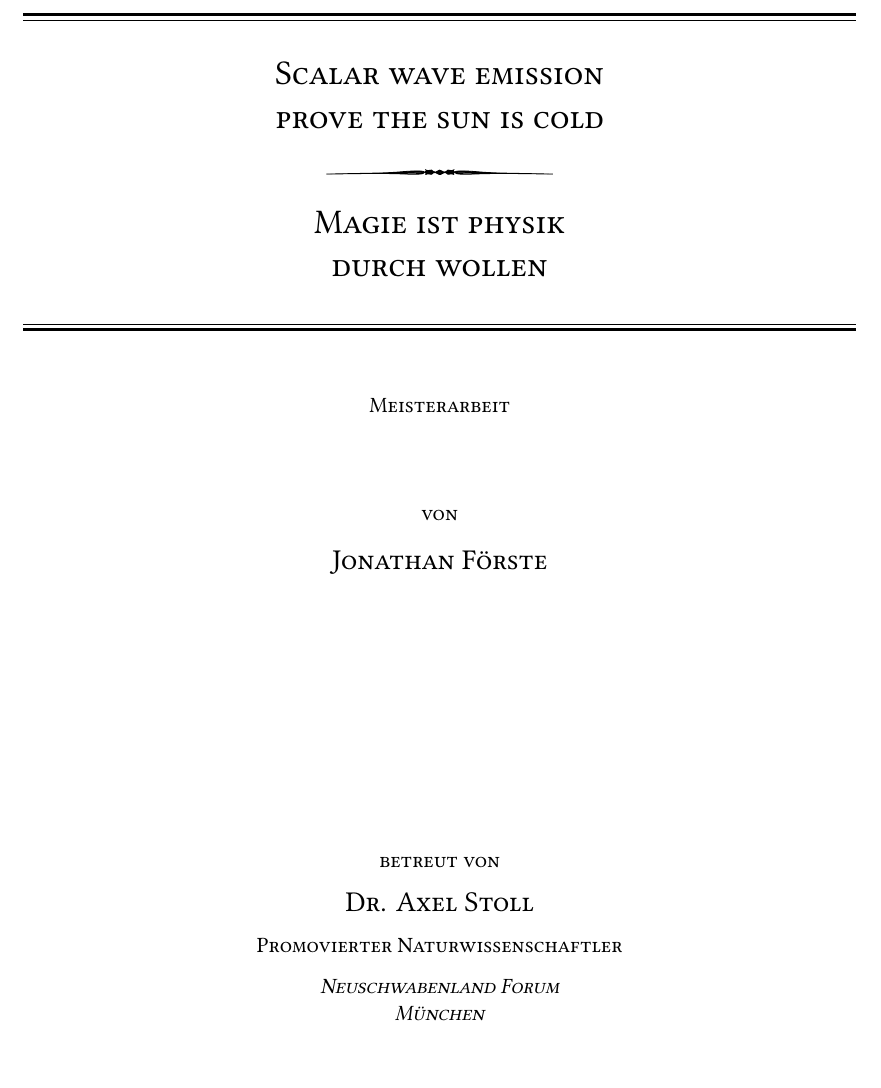
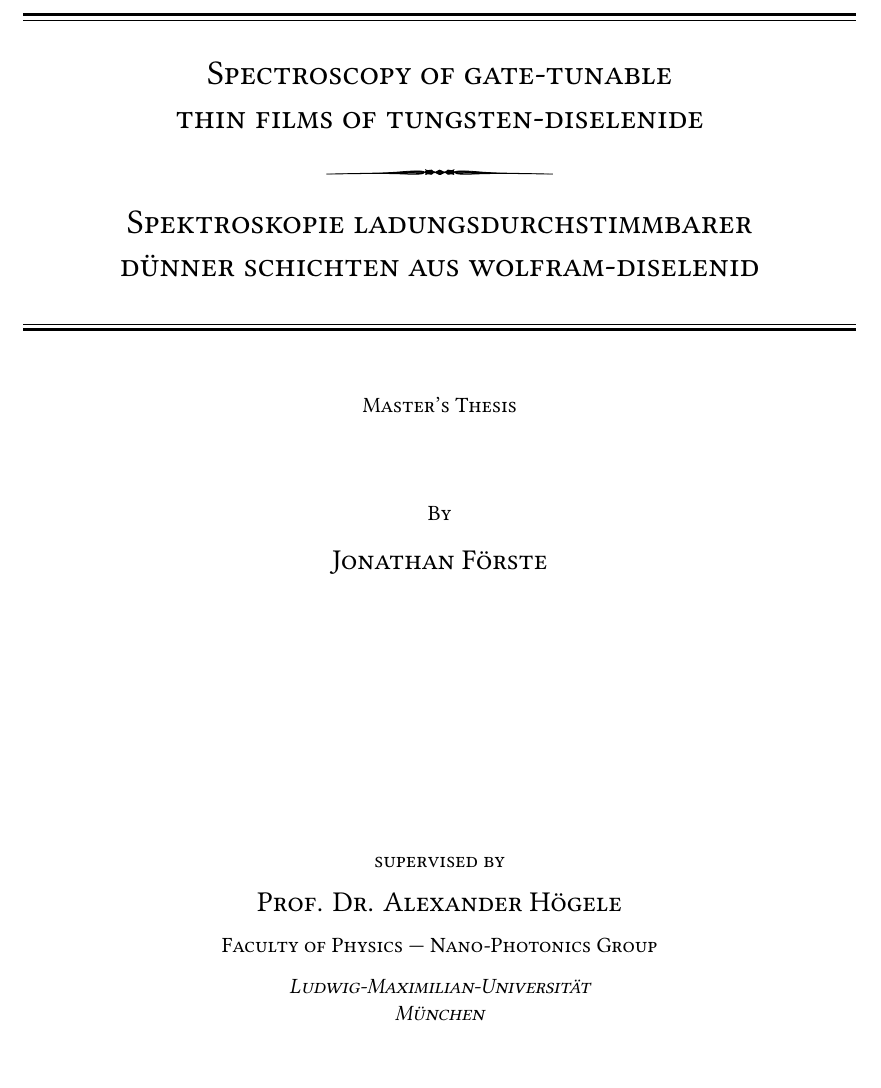
Before and after one commit to JayFF/Masterarbeit, a LaTeX thesis (MA.tex, which reads titlepage.tex): part of page 1 of 57, cut at the place of the change. Compiled offline with LuaLaTeX; a missing font is replaced by an installed copy or a similar font.

Commit message:
fresh for server

```diff
--- a/MA.tex
+++ b/MA.tex
@@ -84,10 +84,10 @@
 \usepackage{remreset}
 
 \renewcommand{\autodot}{}
-\newcommand{\titleen}{Scalar wave emission\\ prove the sun is cold}
-\newcommand{\titlede}{Magie ist physik\\ durch wollen}
-%\newcommand{\titleen}{Spectroscopy of gate-tunable\\ thin films of tungsten-diselenide}
-%\newcommand{\titlede}{Spektroskopie ladungsdurchstimmbarer\\ dünner schichten aus wolfram-diselenid}
+%\newcommand{\titleen}{Scalar wave emission\\ prove the sun is cold}
+%\newcommand{\titlede}{Magie ist physik\\ durch wollen}
+\newcommand{\titleen}{Spectroscopy of gate-tunable\\ thin films of tungsten-diselenide}
+\newcommand{\titlede}{Spektroskopie ladungsdurchstimmbarer\\ dünner schichten aus wolfram-diselenid}
 \title{Spectroscopy of gate-tunable tungsten-diselenide monolayers}
 \subtitle{Master's Thesis}
 \author{Jonathan Förste}
--- a/titlepage.tex
+++ b/titlepage.tex
@@ -31,8 +31,8 @@ color = black]{89}\\\vspace{0.3cm}\titlede\\} % Title
 	%------------------------------------------------
 	%	Subtitle
 	%------------------------------------------------
-	%Master's Thesis % Subtitle or further description
-	Meisterarbeit
+	Master's Thesis % Subtitle or further description
+	%Meisterarbeit
 
 	\vspace*{3\baselineskip} % Whitespace under the subtitles
 
@@ -40,8 +40,8 @@ color = black]{89}\\\vspace{0.3cm}\titlede\\} % Title
 	%	Editor(s)
 	%------------------------------------------------
 
-	%By
-	von
+	By
+	%von
 
 	\vspace{0.5\baselineskip} % Whitespace before the editors
 
@@ -49,23 +49,23 @@ color = black]{89}\\\vspace{0.3cm}\titlede\\} % Title
 
 	\vspace{10\baselineskip} % Whitespace below the editor list %10
 
-	%supervised by
-	betreut von
+	supervised by
+	%betreut von
 
 	\vspace{0.3\baselineskip} % Whitespace before the editors
 
-	%{\scshape\Large Prof. Dr. Alexander Högele \\} % Editor list
-	{\scshape\Large Dr. Axel Stoll \\}
+	{\scshape\Large Prof. Dr. Alexander Högele \\} % Editor list
+	%{\scshape\Large Dr. Axel Stoll \\}
 
 	\vspace{0.5\baselineskip}
 
-	%Faculty of Physics --- Nano-Photonics Group
-	Promovierter Naturwissenschaftler
+	Faculty of Physics --- Nano-Photonics Group
+	%Promovierter Naturwissenschaftler
 
 	\vspace{0.5\baselineskip}
 
-	%\textit{Ludwig-Maximilian-Universität \\ München} % Editor affiliation
-	\textit{Neuschwabenland Forum \\ München}
+	\textit{Ludwig-Maximilian-Universität \\ München} % Editor affiliation
+	%\textit{Neuschwabenland Forum \\ München}
 
 	\vfill % Whitespace between editor names and publisher logo
 
```
